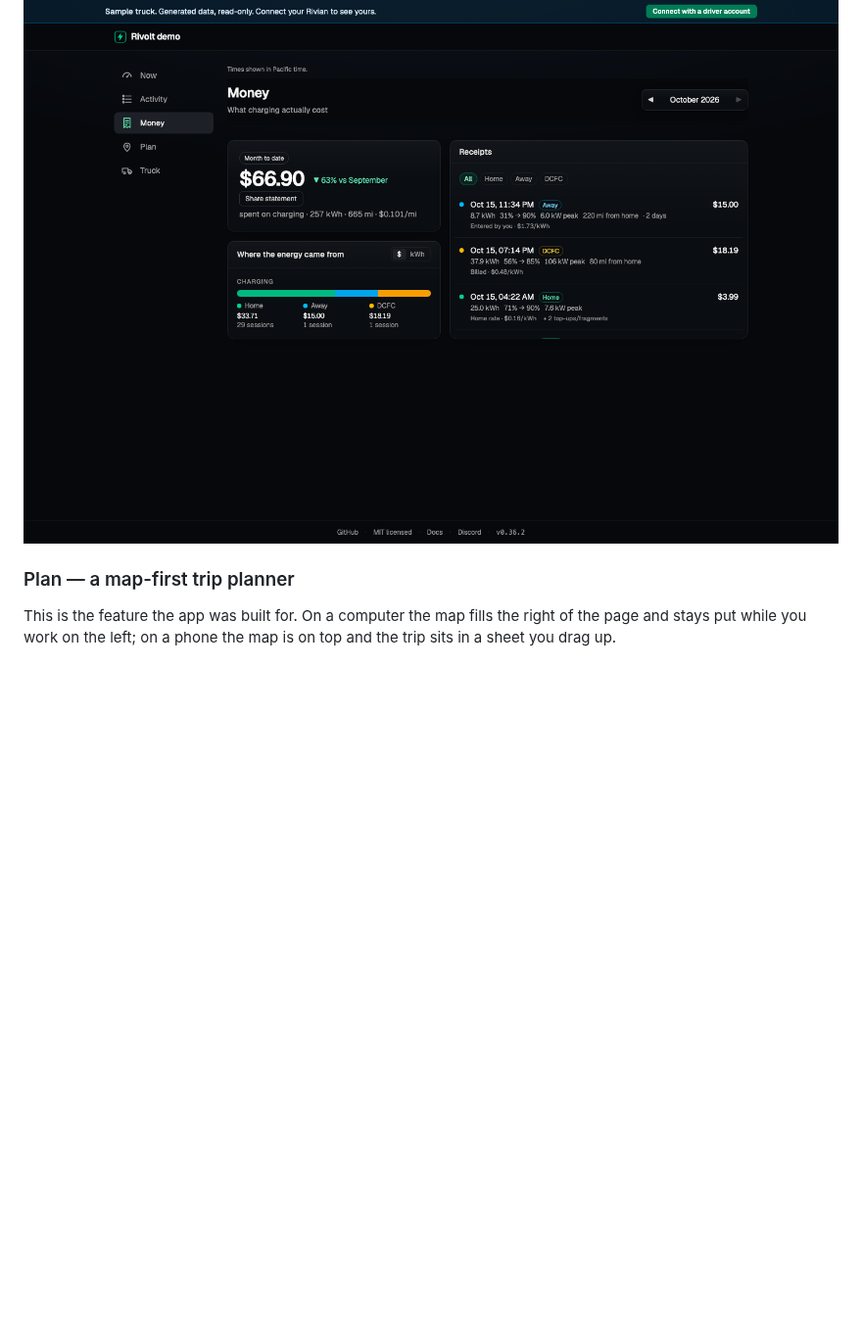
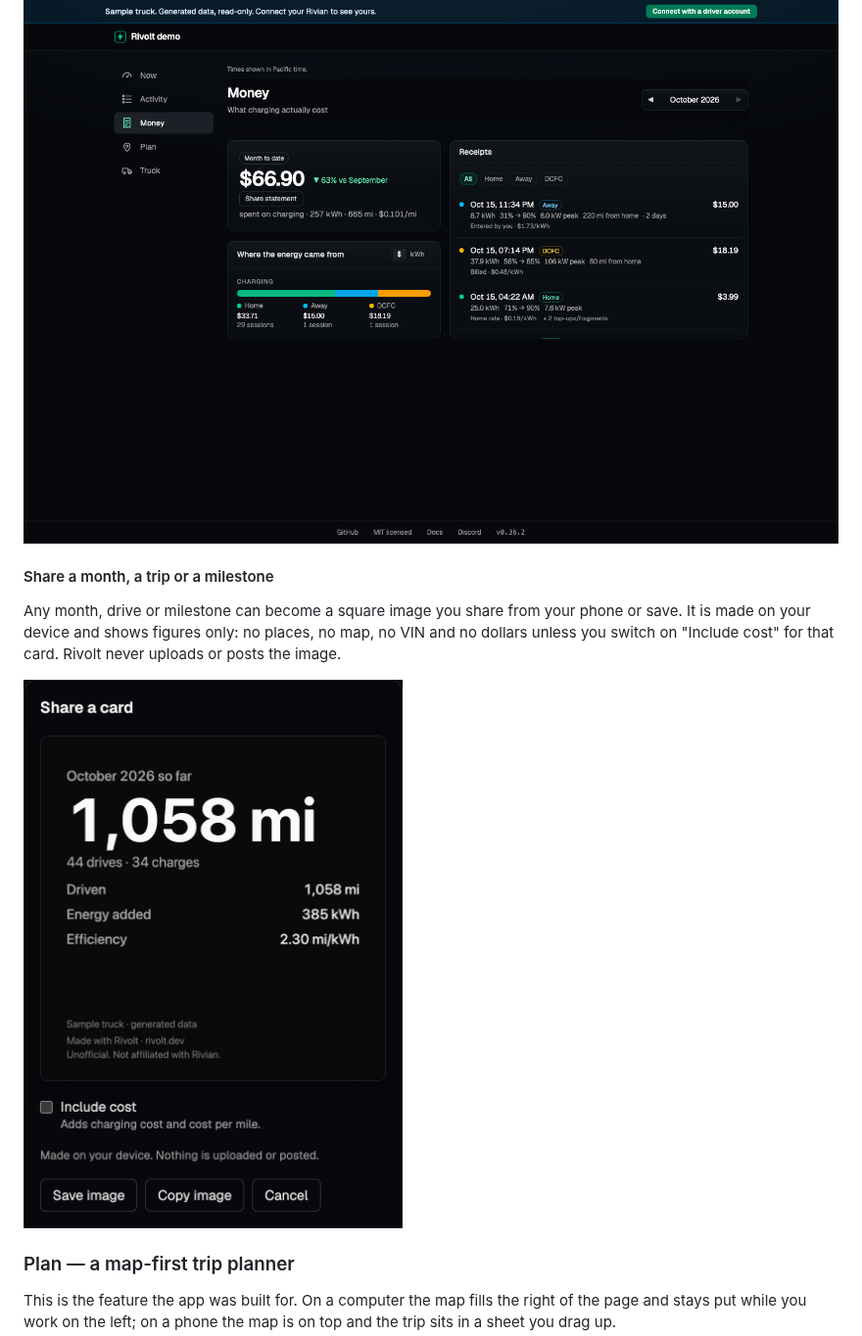
Before and after one commit to apohor/rivolt, a Markdown page: README.md, the part around one of its changes. Shown at 98% size. Drawn GitHub-style; pictures changed too: docs/screenshots/share-sheet.png (added); blank space fills up the shorter version.

```diff
--- a/README.md
+++ b/README.md
@@ -106,6 +110,15 @@ guessed (with a one-tap way to add the price). "About these numbers"
 spells out what is and is not included in the total.
 
 ![Money](docs/screenshots/money.png)
+
+#### Share a month, a trip or a milestone
+
+Any month, drive or milestone can become a square image you share from
+your phone or save. It is made on your device and shows figures only:
+no places, no map, no VIN and no dollars unless you switch on
+"Include cost" for that card. Rivolt never uploads or posts the image.
+
+<img src="docs/screenshots/share-sheet.png" width="390" alt="The share sheet on the demo: a month card for the sample truck with distance, energy and efficiency, and Include cost switched off">
 
 ### Plan — a map-first trip planner
 
```
Also changed, not shown: other parts of README.md (+31 -0 lines), docs/screenshots/drain-split.png (added), docs/screenshots/trends.png (added).
